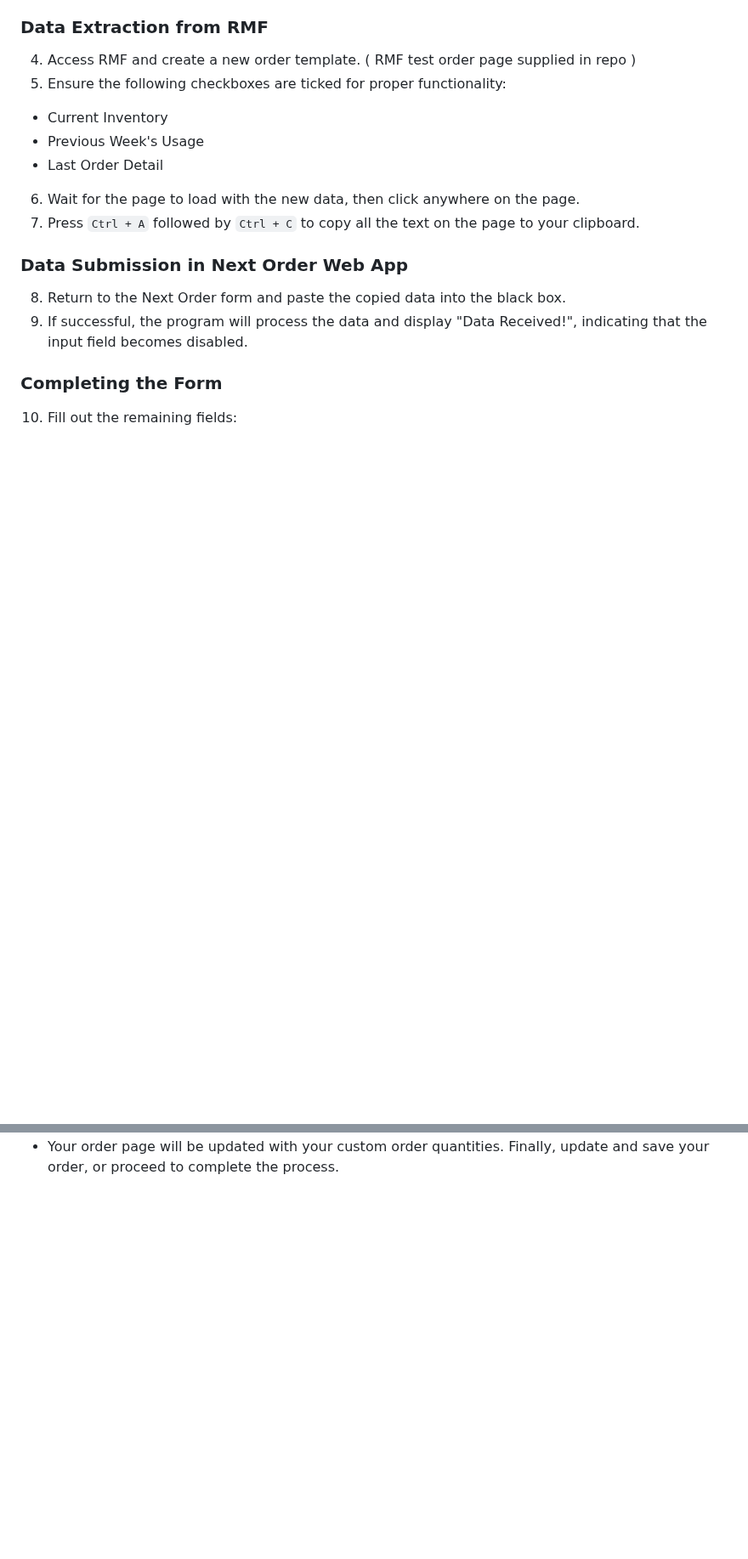
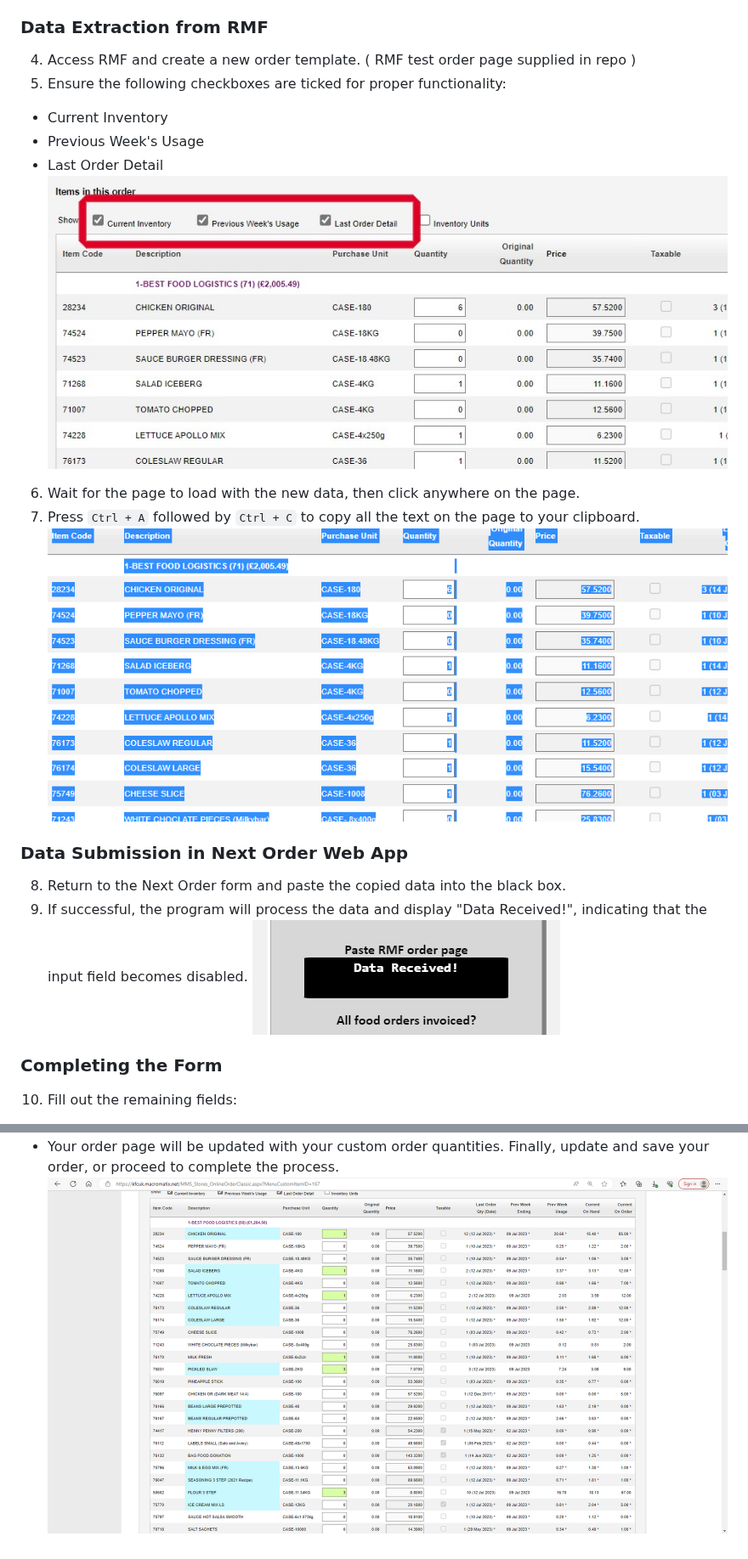
Before and after one commit to Geor9i/N.E.-Advanced, a Markdown page: README.md, 2 parts joined by grey strips. Shown at 85% size. Rendered like a GitHub page; blank space fills up the shorter version.

```diff
--- a/README.md
+++ b/README.md
@@ -31,13 +31,17 @@ This app was designed to work without a server. Simply download all files into a
  *	Current Inventory
  *	Previous Week's Usage
  *	Last Order Detail
+ ![Screenshot 1](screenshots/unnamed3.png)
+
 6. Wait for the page to load with the new data, then click anywhere on the page.
 7. Press `Ctrl + A` followed by `Ctrl + C` to copy all the text on the page to your clipboard.
+ ![Screenshot 1](screenshots/unnamed4.png)
 
 ### Data Submission in Next Order Web App
 
 8. Return to the Next Order form and paste the copied data into the black box.
 9. If successful, the program will process the data and display "Data Received!", indicating that the input field becomes disabled.
+ ![Screenshot 1](screenshots/unnamed5.png)
 
 ### Completing the Form
 
@@ -65 +74,2 @@ This app was designed to work without a server. Simply download all files into a
 *    Your order page will be updated with your custom order quantities. Finally, update and save your order, or proceed to complete the process.
+ ![Screenshot 1](screenshots/unnamed11.png)
```
Also changed, not shown: other parts of README.md (+5 -0 lines).
